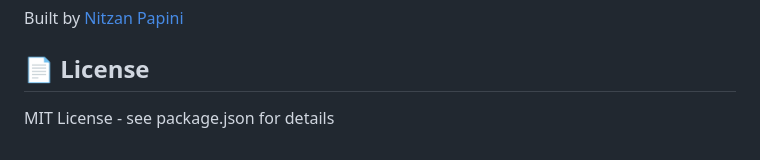
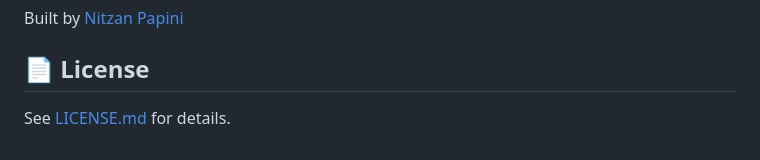
Before and after one commit to nitzanpap/auto-tab-groups, a Markdown page: README.md, the part around the change. Drawn GitHub-style.

Commit message:
fix: Update license reference in README to point to LICENSE.md

```diff
--- a/README.md
+++ b/README.md
@@ -216,4 +216,4 @@ Built by [Nitzan Papini](https://github.com/nitzanpap)
 
 ## 📄 License
 
-MIT License - see package.json for details
+See [LICENSE.md](LICENSE.md) for details.
```
